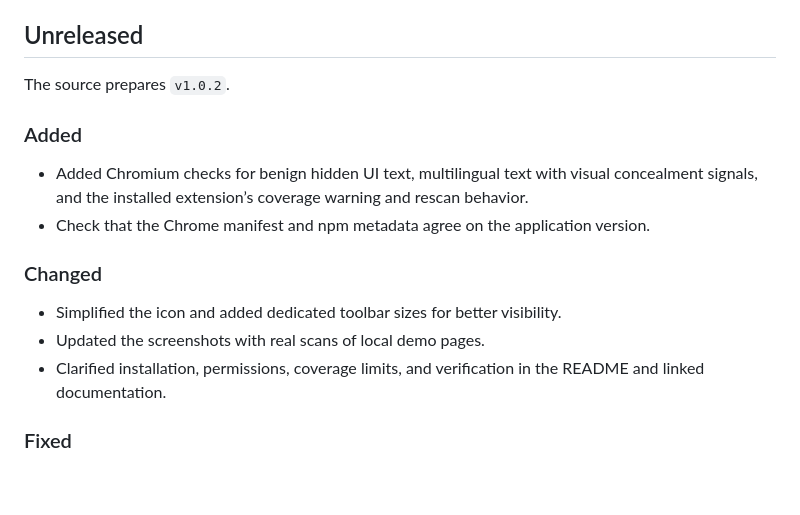
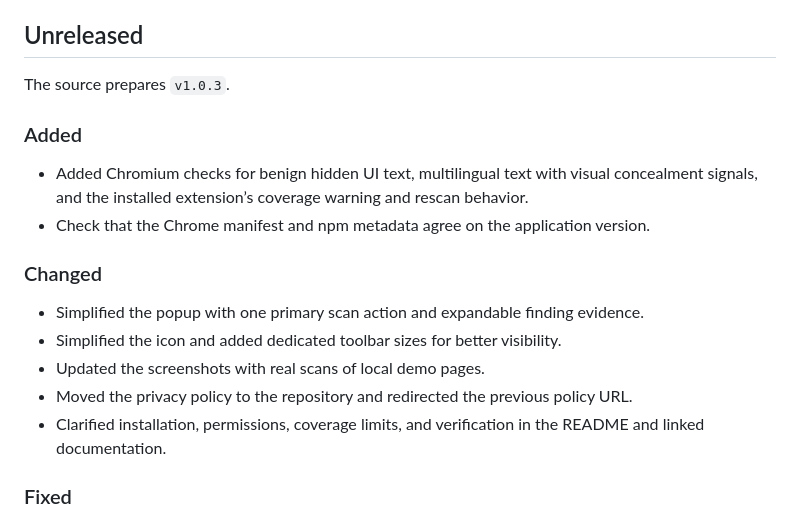
Before and after one commit to ant0n-grachev/Revelio, a Markdown page: CHANGELOG.md, the part around the change. Rendered like a GitHub page; blank space fills up the shorter version.

Commit message:
v1.0.3 Simplify the scan popup

```diff
--- a/CHANGELOG.md
+++ b/CHANGELOG.md
@@ -4,7 +4,7 @@ The format follows [Keep a Changelog](https://keepachangelog.com/en/1.1.0/) and
 
 ## Unreleased
 
-The source prepares `v1.0.2`.
+The source prepares `v1.0.3`.
 
 ### Added
 
@@ -13,8 +13,10 @@ The source prepares `v1.0.2`.
 
 ### Changed
 
+- Simplified the popup with one primary scan action and expandable finding evidence.
 - Simplified the icon and added dedicated toolbar sizes for better visibility.
 - Updated the screenshots with real scans of local demo pages.
+- Moved the privacy policy to the repository and redirected the previous policy URL.
 - Clarified installation, permissions, coverage limits, and verification in the README and linked documentation.
 
 ### Fixed
```
Also changed, not shown: README.md (+4 -4 lines), docs/verification.md (+2 -2 lines), docs/extension-coverage.jpg, docs/extension-findings.jpg, 7 other files.
